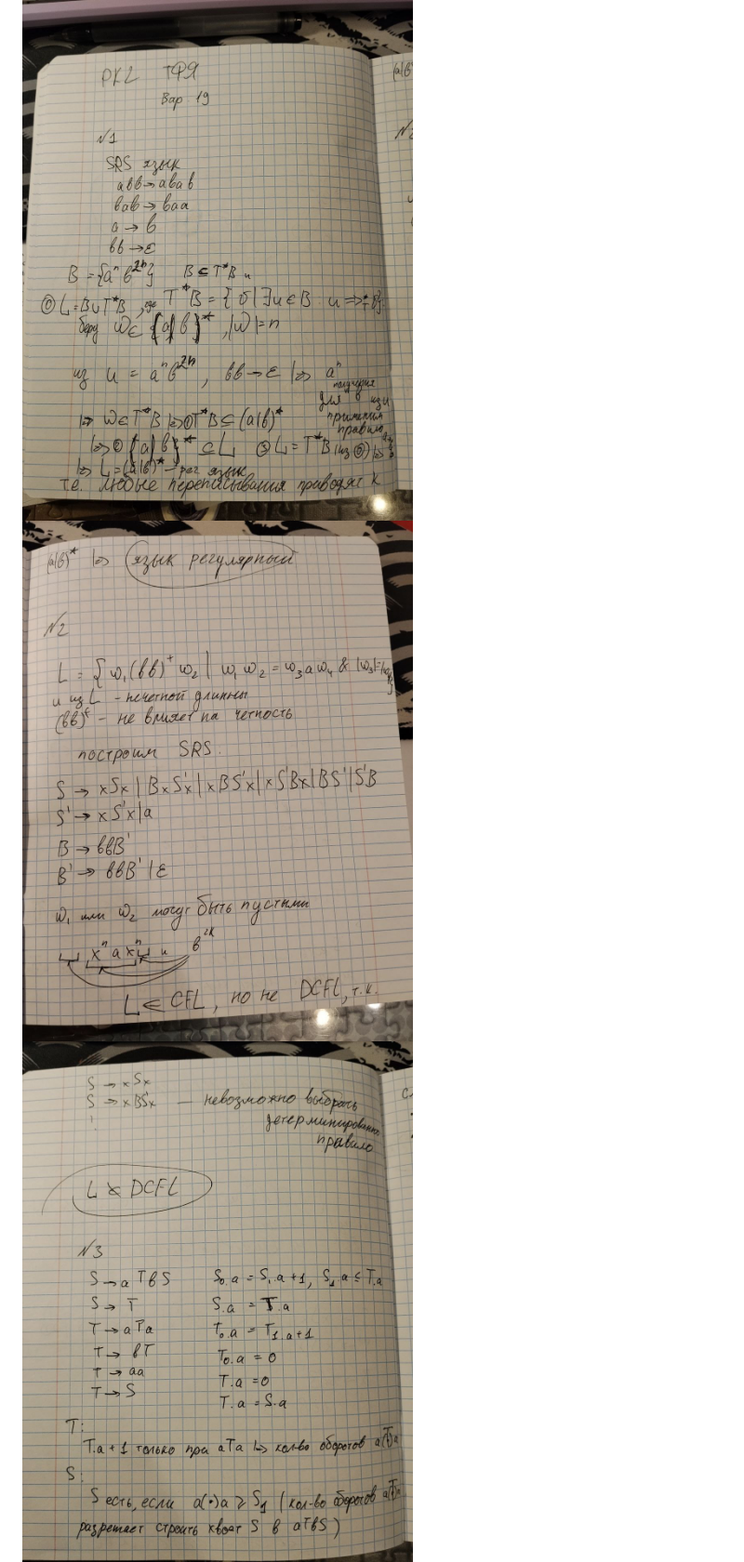
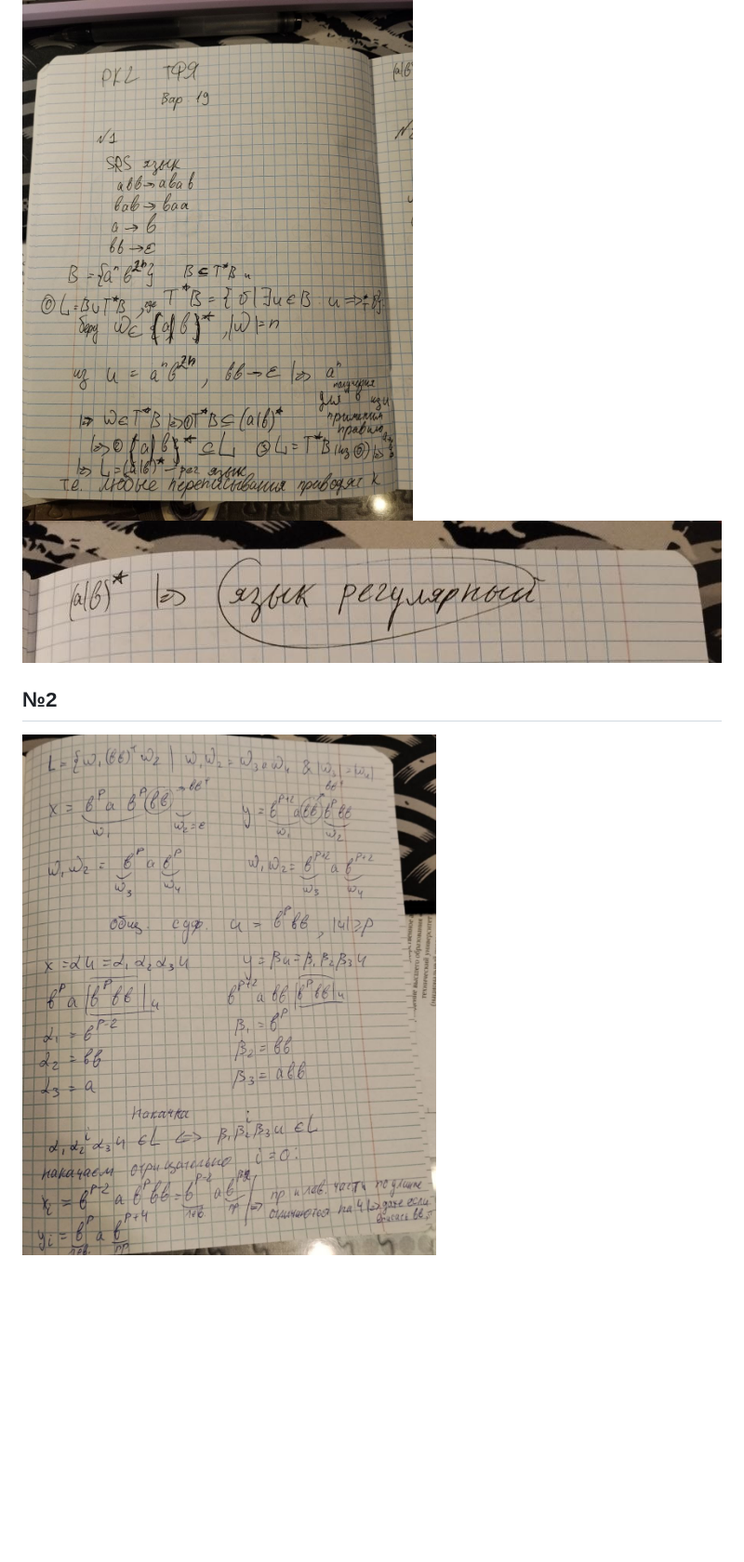
Before and after one commit to pelmenkus/TOFL_labels, a Markdown page: rk2.md, the part around one of its changes. Shown at 93% size. GitHub-like rendering; pictures changed too: rk2_img/2.jpg, rk2_img/3.jpg, rk2_img/4.jpg; blank space fills up the shorter version.

```diff
--- a/rk2.md
+++ b/rk2.md
@@ -1,4 +2,6 @@
 ![1](rk2_img/1.jpg)
 ![2](rk2_img/2.jpg)
+
+## №2
 ![3](rk2_img/3.jpg)
 ![4](rk2_img/4.jpg)
```
Also changed, not shown: other parts of rk2.md (+4 -1 lines), rk2_img/5.jpg.
